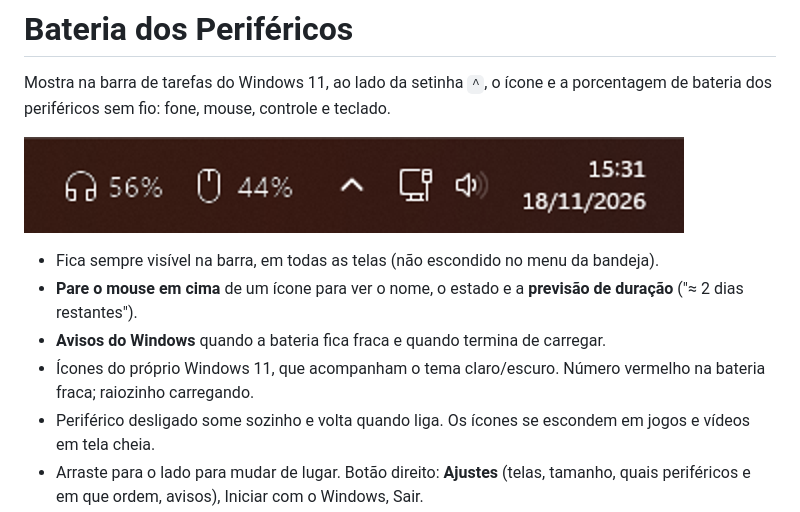
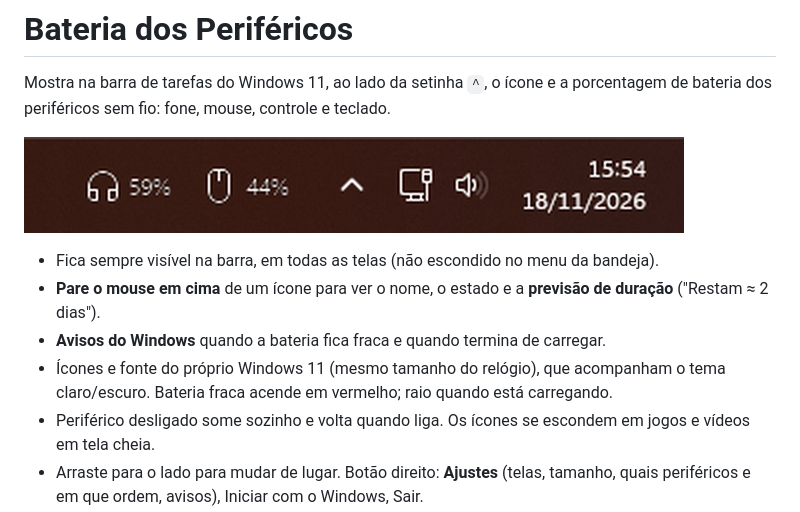
Before and after one commit to seguundo/bateria-perifericos, a Markdown page: README.md, the part around the change. Rendered like a GitHub page; pictures changed too: docs/barra.png.

```diff
--- a/README.md
+++ b/README.md
@@ -5,9 +5,9 @@ Mostra na barra de tarefas do Windows 11, ao lado da setinha `^`, o ícone e a p
 ![Ícones na barra de tarefas](docs/barra.png)
 
 - Fica sempre visível na barra, em todas as telas (não escondido no menu da bandeja).
-- **Pare o mouse em cima** de um ícone para ver o nome, o estado e a **previsão de duração** ("≈ 2 dias restantes").
+- **Pare o mouse em cima** de um ícone para ver o nome, o estado e a **previsão de duração** ("Restam ≈ 2 dias").
 - **Avisos do Windows** quando a bateria fica fraca e quando termina de carregar.
-- Ícones do próprio Windows 11, que acompanham o tema claro/escuro. Número vermelho na bateria fraca; raiozinho carregando.
+- Ícones e fonte do próprio Windows 11 (mesmo tamanho do relógio), que acompanham o tema claro/escuro. Bateria fraca acende em vermelho; raio quando está carregando.
 - Periférico desligado some sozinho e volta quando liga. Os ícones se escondem em jogos e vídeos em tela cheia.
 - Arraste para o lado para mudar de lugar. Botão direito: **Ajustes** (telas, tamanho, quais periféricos e em que ordem, avisos), Iniciar com o Windows, Sair.
 - Avisa quando sai versão nova aqui no GitHub.
```
Also changed, not shown: CLAUDE.md (+4 -3 lines), NOTAS-DE-ATUALIZACAO.md (+29 -0 lines), 8 other files.
